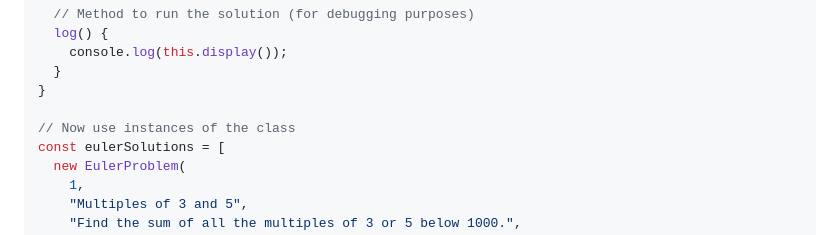
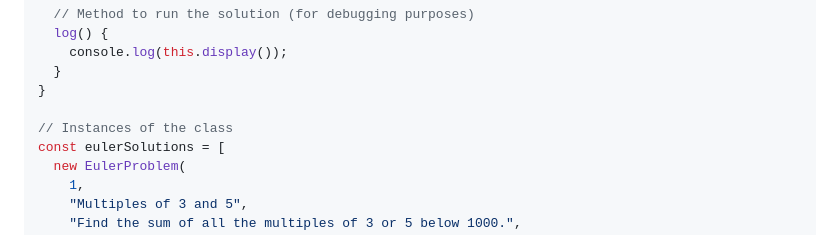
Before and after one commit to kellytheace/maxkelly-repository, a Markdown page: Project Euler/PE-Notes.md, the part around the change. Drawn GitHub-style.

```diff
--- a/Project Euler/PE-Notes.md
+++ b/Project Euler/PE-Notes.md
@@ -61,7 +61,7 @@ class EulerProblem {
   }
 }
 
-// Now use instances of the class
+// Instances of the class
 const eulerSolutions = [
   new EulerProblem(
     1,
```
